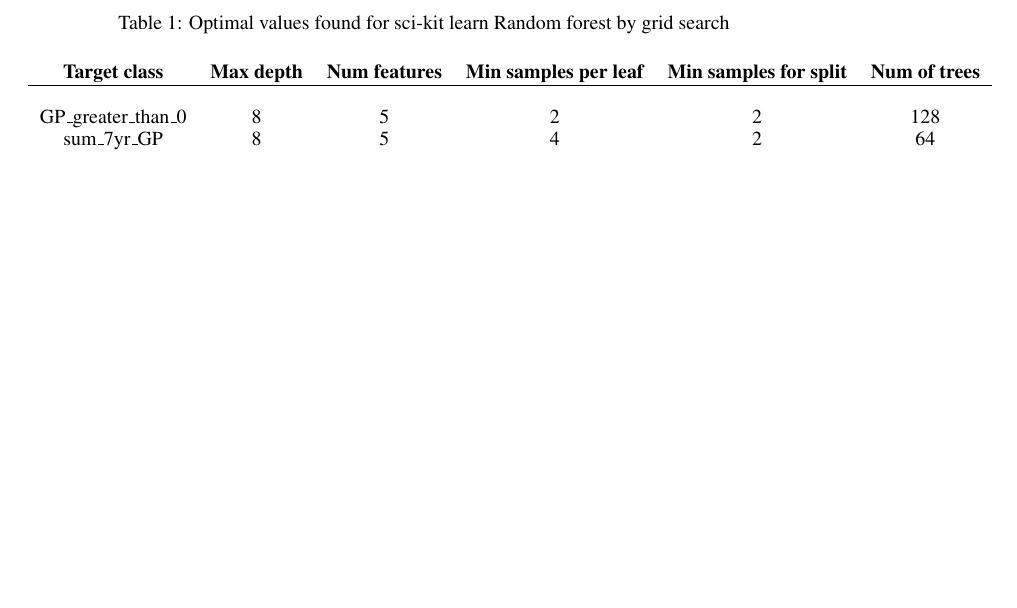
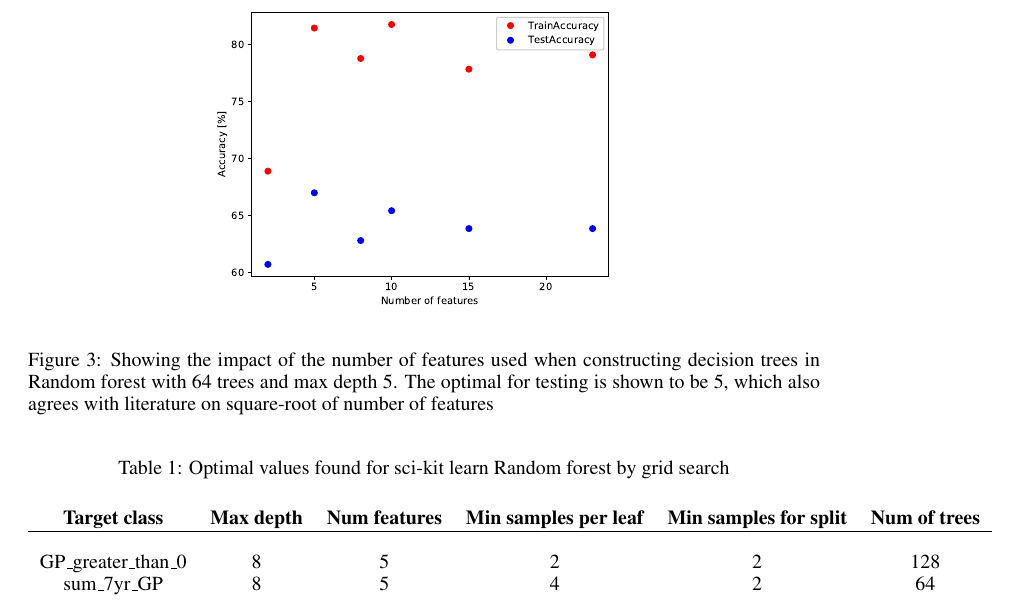
Before and after one commit to robintwhite/RandomForest-CMPT726FinalProject, a LaTeX paper (report/report.tex): part of page 5 of 6, cut at the place of the change, the shorter picture padded with empty space. Compiled offline with pdfLaTeX.

Commit message:
Update for n_features plot

```diff
--- a/report/report.tex
+++ b/report/report.tex
@@ -142,6 +142,19 @@ The ability of Random forests to resist over fitting is largely due to the numbe
 \label{fig:max_depth}
 \end{figure}
 
+\begin{figure}[h]
+\begin{center}
+%\AddToShipoutPicture see eso-pic
+\includegraphics[scale=0.5]{n_features}
+%\framebox[4.0in]{$\;$}
+%\fbox{\rule[-.5cm]{0cm}{4cm} \rule[-.5cm]{4cm}{0cm}}
+\end{center}
+\caption{Showing the impact of the number of features used when constructing decision trees in Random forest with 64 trees and max depth 5. The optimal for testing is shown to be 5, which also agrees with literature on square-root of number of features}
+\label{fig:n_features}
+\end{figure}
+
+
+
 %Can't get it to center this table...
 \begin{table}[t]
 \caption{Optimal values found for sci-kit learn Random forest by grid search}
```
Also changed, not shown: report/n_features.eps, report/report.pdf.
